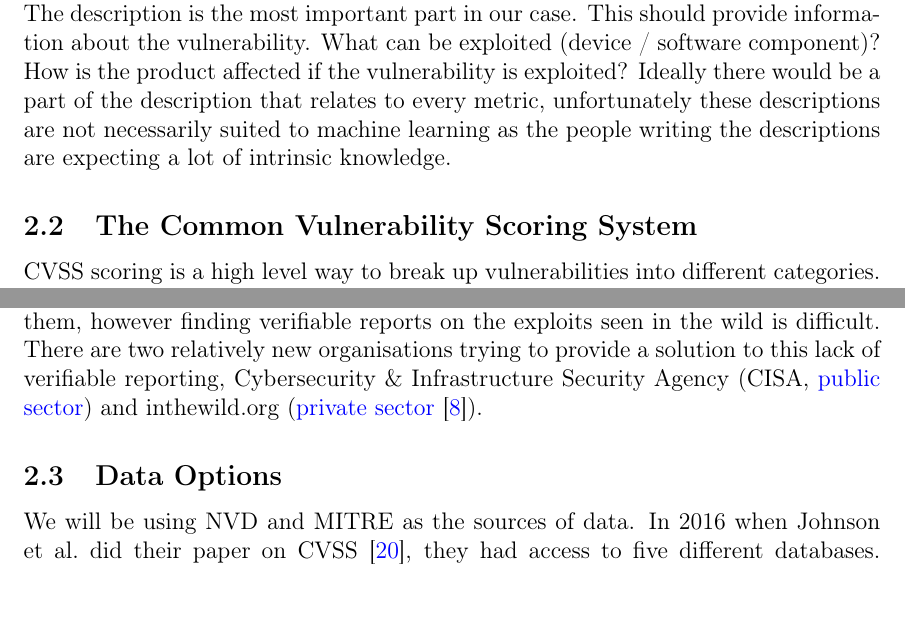
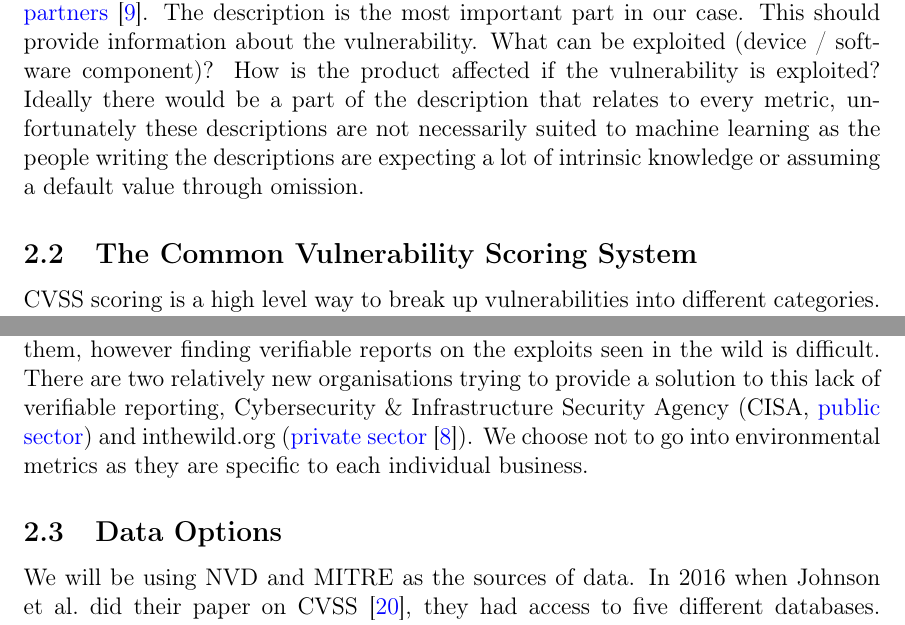
Before and after one commit to ijakenorton/cvss_prediction, a LaTeX paper (report/myreport.tex): two parts of pages 5 and 7 of 63, joined at a grey line, cut so that both start at the same text. Compiled offline with pdfLaTeX.

Commit message:
Minor tweaks

```diff
--- a/report/myreport.tex
+++ b/report/myreport.tex
@@ -205,7 +205,8 @@ The description is the most important part in our case. This should provide info
 vulnerability. What can be exploited (device / software component)? How is the product affected if
 the vulnerability is exploited? Ideally there would be a part of the description that relates to every metric,
 unfortunately these descriptions are not necessarily suited to machine learning as the people
-writing the descriptions are expecting a lot of intrinsic knowledge.
+writing the descriptions are expecting a lot of intrinsic knowledge or assuming a default value
+through omission.
 
 \subsection{The Common Vulnerability Scoring System}
 
@@ -293,7 +294,8 @@ in the wild is difficult. There are two relatively new organisations trying to p
 this lack of verifiable reporting,
 Cybersecurity \& Infrastructure Security Agency (CISA,
 \href{https://www.cisa.gov/known-exploited-vulnerabilities-catalog}{public sector}) and
-inthewild.org (\href{https://inthewild.io/}{private sector}~\cite{cisa}).
+inthewild.org (\href{https://inthewild.io/}{private sector}~\cite{cisa}). We choose not to go into
+environmental metrics as they are specific to each individual business.
 
 \subsection{Data Options}
 
```
Also changed, not shown: report/myreport.tex (2 more changed lines).
